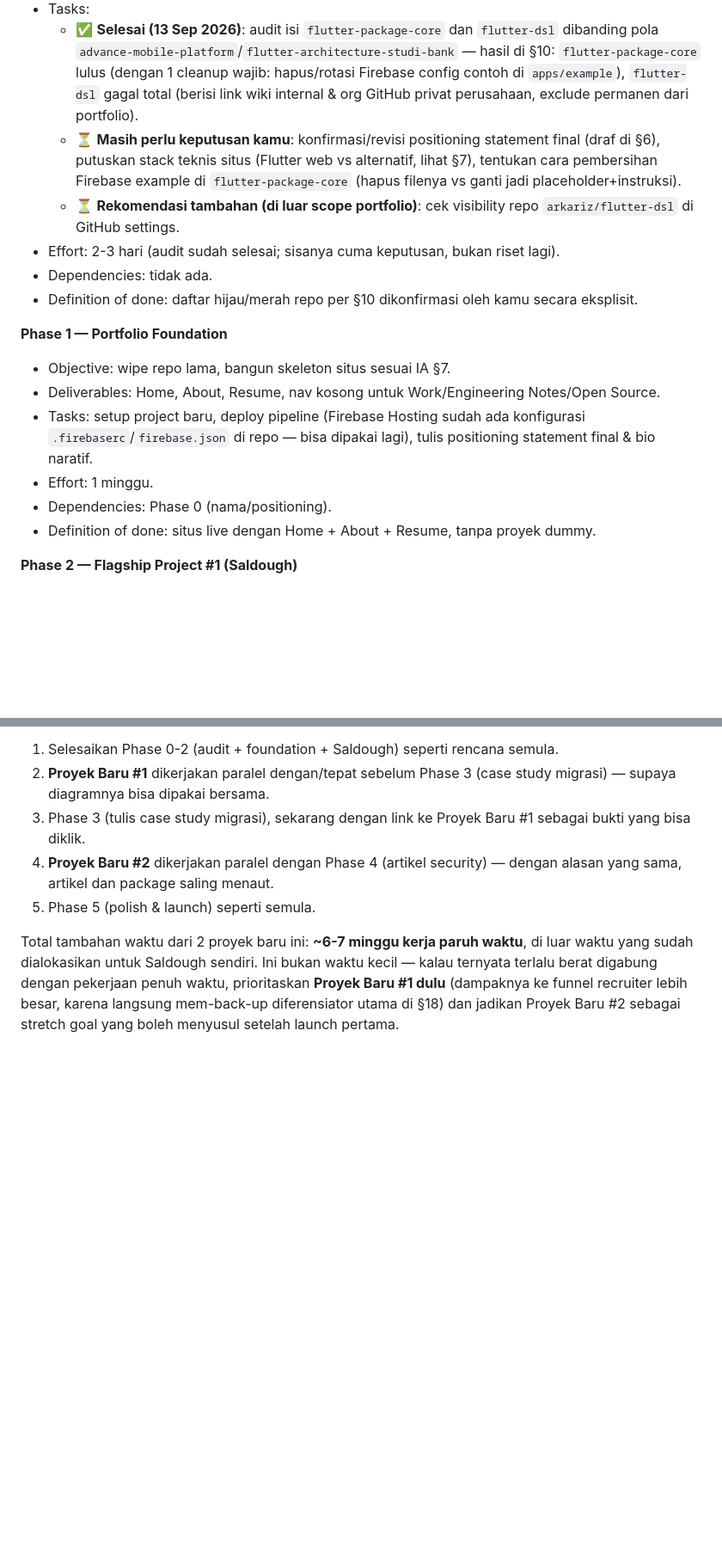
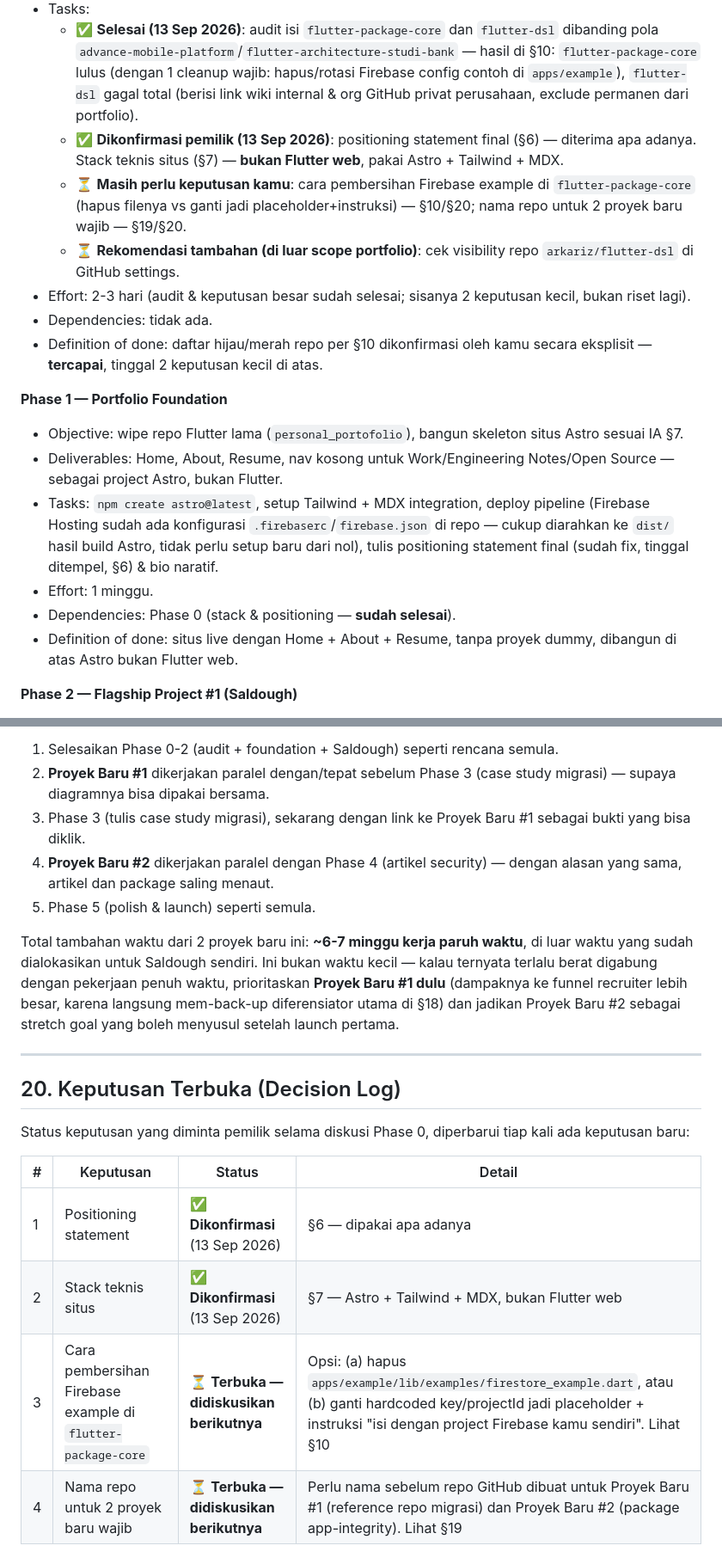
Before and after one commit to arkariz/arkariz-portofolio, a Markdown page: docs/PORTFOLIO_STRATEGY.md, 2 parts joined by grey strips. Shown at 86% size. Rendered like a GitHub page; blank space fills up the shorter version.

```diff
--- a/docs/PORTFOLIO_STRATEGY.md
+++ b/docs/PORTFOLIO_STRATEGY.md
@@ -231,19 +245,20 @@ GitHub / pub.dev (bukti yang bisa diverifikasi sendiri oleh recruiter/EM)
 - Deliverables: keputusan tertulis mana dari `flutter-package-core`/`flutter-dsl` yang aman dipublikasikan.
 - Tasks:
   - ✅ **Selesai (13 Sep 2026)**: audit isi `flutter-package-core` dan `flutter-dsl` dibanding pola `advance-mobile-platform`/`flutter-architecture-studi-bank` — hasil di §10: `flutter-package-core` lulus (dengan 1 cleanup wajib: hapus/rotasi Firebase config contoh di `apps/example`), `flutter-dsl` gagal total (berisi link wiki internal & org GitHub privat perusahaan, exclude permanen dari portfolio).
-  - ⏳ **Masih perlu keputusan kamu**: konfirmasi/revisi positioning statement final (draf di §6), putuskan stack teknis situs (Flutter web vs alternatif, lihat §7), tentukan cara pembersihan Firebase example di `flutter-package-core` (hapus filenya vs ganti jadi placeholder+instruksi).
+  - ✅ **Dikonfirmasi pemilik (13 Sep 2026)**: positioning statement final (§6) — diterima apa adanya. Stack teknis situs (§7) — **bukan Flutter web**, pakai Astro + Tailwind + MDX.
+  - ⏳ **Masih perlu keputusan kamu**: cara pembersihan Firebase example di `flutter-package-core` (hapus filenya vs ganti jadi placeholder+instruksi) — §10/§20; nama repo untuk 2 proyek baru wajib — §19/§20.
   - ⏳ **Rekomendasi tambahan (di luar scope portfolio)**: cek visibility repo `arkariz/flutter-dsl` di GitHub settings.
-- Effort: 2-3 hari (audit sudah selesai; sisanya cuma keputusan, bukan riset lagi).
+- Effort: 2-3 hari (audit & keputusan besar sudah selesai; sisanya 2 keputusan kecil, bukan riset lagi).
 - Dependencies: tidak ada.
-- Definition of done: daftar hijau/merah repo per §10 dikonfirmasi oleh kamu secara eksplisit.
+- Definition of done: daftar hijau/merah repo per §10 dikonfirmasi oleh kamu secara eksplisit — **tercapai**, tinggal 2 keputusan kecil di atas.
 
 **Phase 1 — Portfolio Foundation**
-- Objective: wipe repo lama, bangun skeleton situs sesuai IA §7.
-- Deliverables: Home, About, Resume, nav kosong untuk Work/Engineering Notes/Open Source.
-- Tasks: setup project baru, deploy pipeline (Firebase Hosting sudah ada konfigurasi `.firebaserc`/`firebase.json` di repo — bisa dipakai lagi), tulis positioning statement final & bio naratif.
+- Objective: wipe repo Flutter lama (`personal_portofolio`), bangun skeleton situs Astro sesuai IA §7.
+- Deliverables: Home, About, Resume, nav kosong untuk Work/Engineering Notes/Open Source — sebagai project Astro, bukan Flutter.
+- Tasks: `npm create astro@latest`, setup Tailwind + MDX integration, deploy pipeline (Firebase Hosting sudah ada konfigurasi `.firebaserc`/`firebase.json` di repo — cukup diarahkan ke `dist/` hasil build Astro, tidak perlu setup baru dari nol), tulis positioning statement final (sudah fix, tinggal ditempel, §6) & bio naratif.
 - Effort: 1 minggu.
-- Dependencies: Phase 0 (nama/positioning).
-- Definition of done: situs live dengan Home + About + Resume, tanpa proyek dummy.
+- Dependencies: Phase 0 (stack & positioning — **sudah selesai**).
+- Definition of done: situs live dengan Home + About + Resume, tanpa proyek dummy, dibangun di atas Astro bukan Flutter web.
 
 **Phase 2 — Flagship Project #1 (Saldough)**
 - Objective: selesaikan/lanjutkan Saldough sampai titik yang layak jadi case study (tidak harus 100% fitur, tapi core flow harus utuh + korek).
@@ -377,3 +392,16 @@ Urutan yang disarankan, disisipkan ke roadmap §17:
 5. Phase 5 (polish & launch) seperti semula.
 
 Total tambahan waktu dari 2 proyek baru ini: **~6-7 minggu kerja paruh waktu**, di luar waktu yang sudah dialokasikan untuk Saldough sendiri. Ini bukan waktu kecil — kalau ternyata terlalu berat digabung dengan pekerjaan penuh waktu, prioritaskan **Proyek Baru #1 dulu** (dampaknya ke funnel recruiter lebih besar, karena langsung mem-back-up diferensiator utama di §18) dan jadikan Proyek Baru #2 sebagai stretch goal yang boleh menyusul setelah launch pertama.
+
+---
+
+## 20. Keputusan Terbuka (Decision Log)
+
+Status keputusan yang diminta pemilik selama diskusi Phase 0, diperbarui tiap kali ada keputusan baru:
+
+| # | Keputusan | Status | Detail |
+|---|---|---|---|
+| 1 | Positioning statement | ✅ **Dikonfirmasi** (13 Sep 2026) | §6 — dipakai apa adanya |
+| 2 | Stack teknis situs | ✅ **Dikonfirmasi** (13 Sep 2026) | §7 — Astro + Tailwind + MDX, bukan Flutter web |
+| 3 | Cara pembersihan Firebase example di `flutter-package-core` | ⏳ **Terbuka — didiskusikan berikutnya** | Opsi: (a) hapus `apps/example/lib/examples/firestore_example.dart`, atau (b) ganti hardcoded key/projectId jadi placeholder + instruksi "isi dengan project Firebase kamu sendiri". Lihat §10 |
+| 4 | Nama repo untuk 2 proyek baru wajib | ⏳ **Terbuka — didiskusikan berikutnya** | Perlu nama sebelum repo GitHub dibuat untuk Proyek Baru #1 (reference repo migrasi) dan Proyek Baru #2 (package app-integrity). Lihat §19 |
```
Also changed, not shown: other parts of docs/PORTFOLIO_STRATEGY.md (+18 -4 lines).
